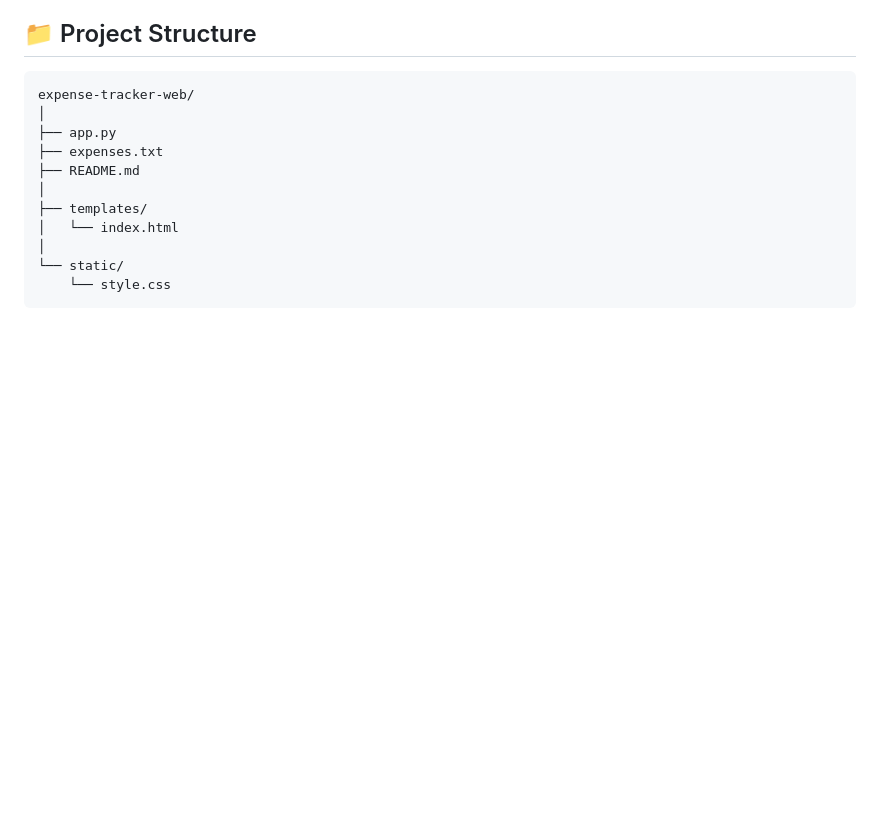
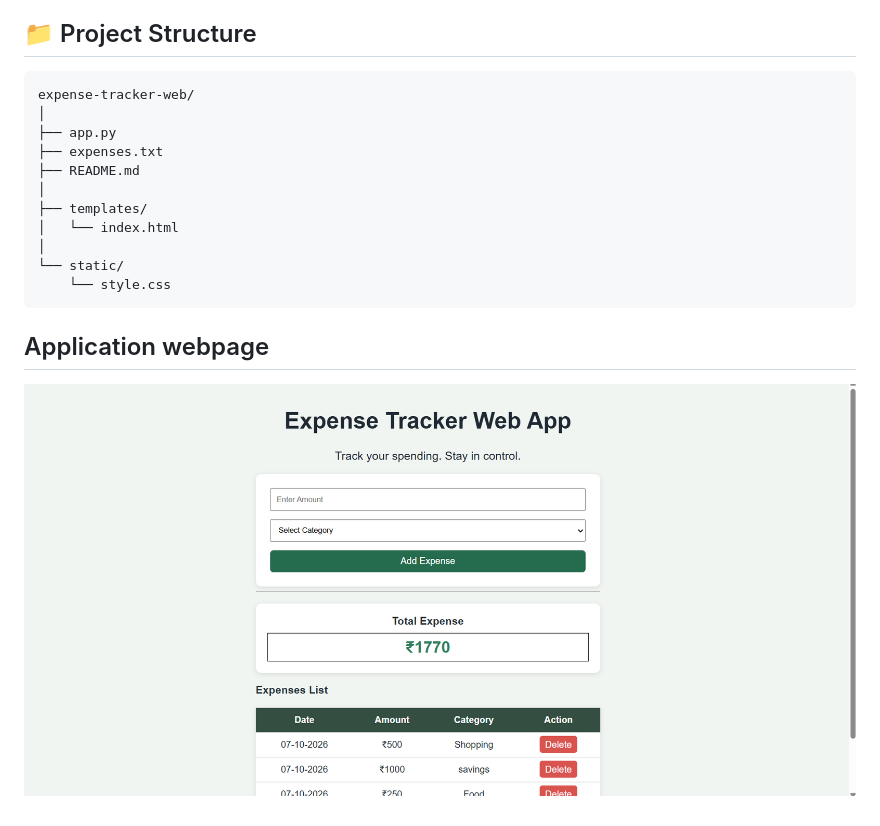
Before and after one commit to laya-07/expense-tracker-web-app, a Markdown page: README.md, the part around the change. Rendered like a GitHub page; pictures changed too: screenshots/expense tracker webpage.png (added); blank space fills up the shorter version.

Commit message:
added screen shot of webpage

````diff
--- a/README.md
+++ b/README.md
@@ -47,3 +47,6 @@ expense-tracker-web/
 └── static/
     └── style.css
 ```
+## Application webpage
+
+![Expense Tracker Web App](screenshots/expense%20tracker%20webpage.png)
````
